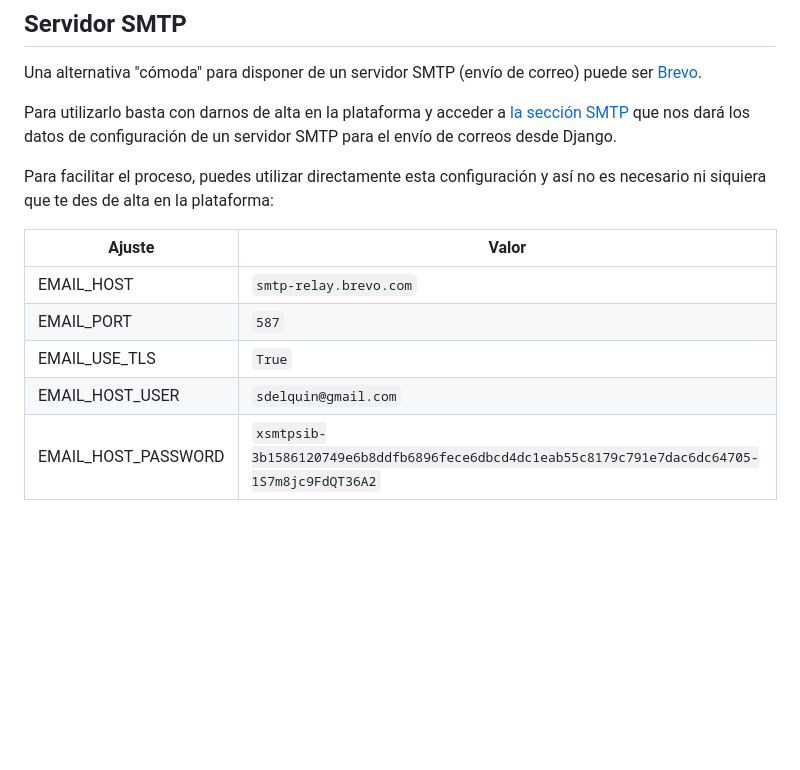
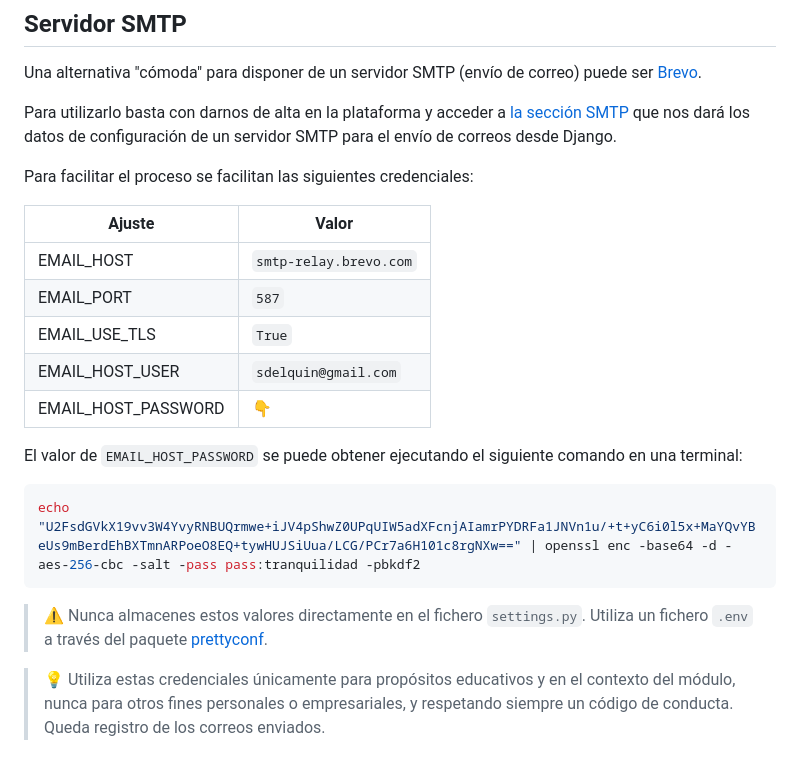
Before and after one commit to sdelquin/dsw, a Markdown page: ut2/ch02.md, the part around the change. GitHub-like rendering; blank space fills up the shorter version.

Commit message:
Add notes about chapter2

````diff
--- a/ut2/ch02.md
+++ b/ut2/ch02.md
@@ -62,12 +62,22 @@ Una alternativa "cómoda" para disponer de un servidor SMTP (envío de correo) p
 
 Para utilizarlo basta con darnos de alta en la plataforma y acceder a [la sección SMTP](https://app.brevo.com/settings/keys/smtp) que nos dará los datos de configuración de un servidor SMTP para el envío de correos desde Django.
 
-Para facilitar el proceso, puedes utilizar directamente esta configuración y así no es necesario ni siquiera que te des de alta en la plataforma:
+Para facilitar el proceso se facilitan las siguientes credenciales:
 
-| Ajuste              | Valor                                                                                        |
-| ------------------- | -------------------------------------------------------------------------------------------- |
-| EMAIL_HOST          | `smtp-relay.brevo.com`                                                                       |
-| EMAIL_PORT          | `587`                                                                                        |
-| EMAIL_USE_TLS       | `True`                                                                                       |
-| EMAIL_HOST_USER     | `sdelquin@gmail.com`                                                                         |
-| EMAIL_HOST_PASSWORD | `xsmtpsib-3b1586120749e6b8ddfb6896fece6dbcd4dc1eab55c8179c791e7dac6dc64705-1S7m8jc9FdQT36A2` |
+| Ajuste              | Valor                  |
+| ------------------- | ---------------------- |
+| EMAIL_HOST          | `smtp-relay.brevo.com` |
+| EMAIL_PORT          | `587`                  |
+| EMAIL_USE_TLS       | `True`                 |
+| EMAIL_HOST_USER     | `sdelquin@gmail.com`   |
+| EMAIL_HOST_PASSWORD | 👇                     |
+
+El valor de `EMAIL_HOST_PASSWORD` se puede obtener ejecutando el siguiente comando en una terminal:
+
+```console
+echo "U2FsdGVkX19vv3W4YvyRNBUQrmwe+iJV4pShwZ0UPqUIW5adXFcnjAIamrPYDRFa1JNVn1u/+t+yC6i0l5x+MaYQvYBeUs9mBerdEhBXTmnARPoeO8EQ+tywHUJSiUua/LCG/PCr7a6H101c8rgNXw==" | openssl enc -base64 -d -aes-256-cbc -salt -pass pass:tranquilidad -pbkdf2
+```
+
+> ⚠️ Nunca almacenes estos valores directamente en el fichero `settings.py`. Utiliza un fichero `.env` a través del paquete [prettyconf](https://prettyconf.readthedocs.io/en/latest/).
+
+> 💡 Utiliza estas credenciales únicamente para propósitos educativos y en el contexto del módulo, nunca para otros fines personales o empresariales, y respetando siempre un código de conducta. Queda registro de los correos enviados.
````
